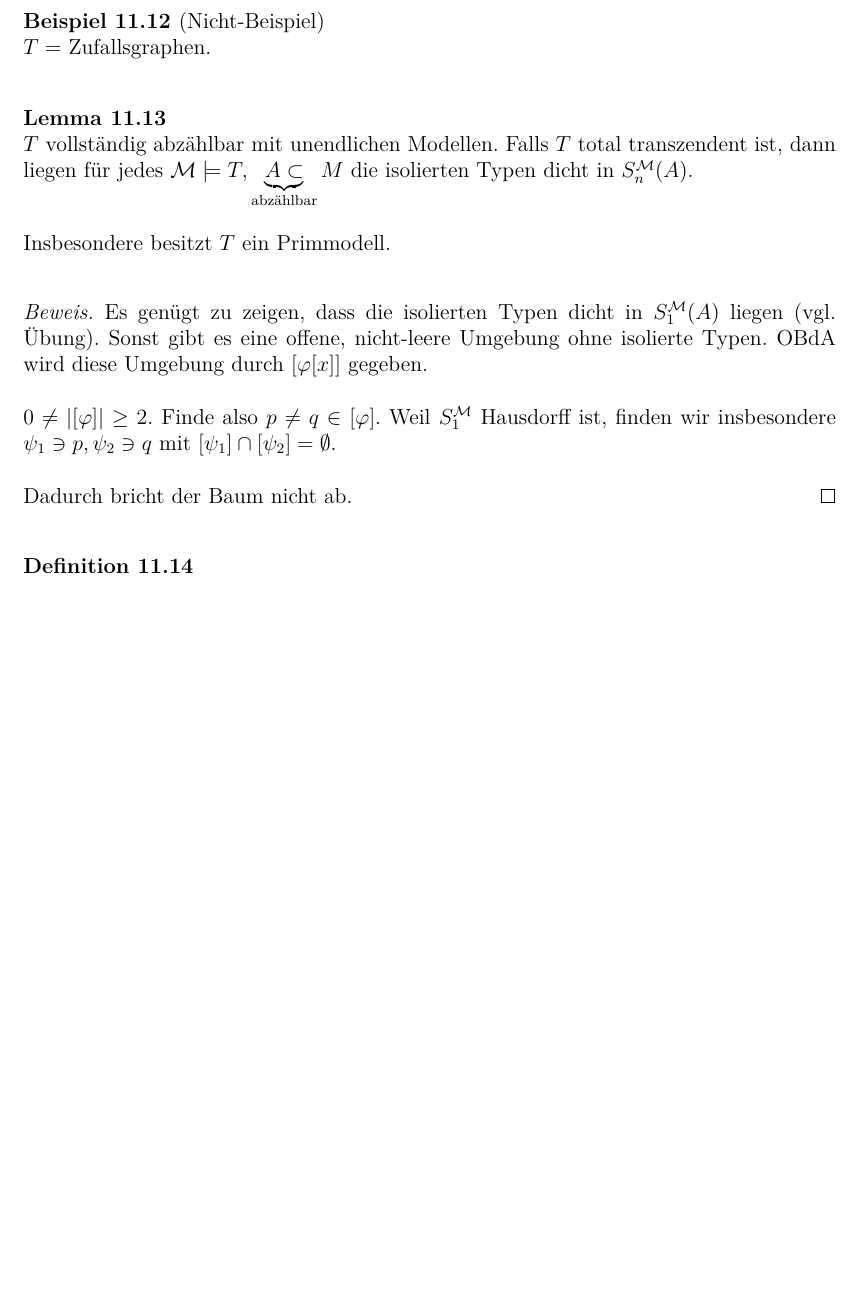
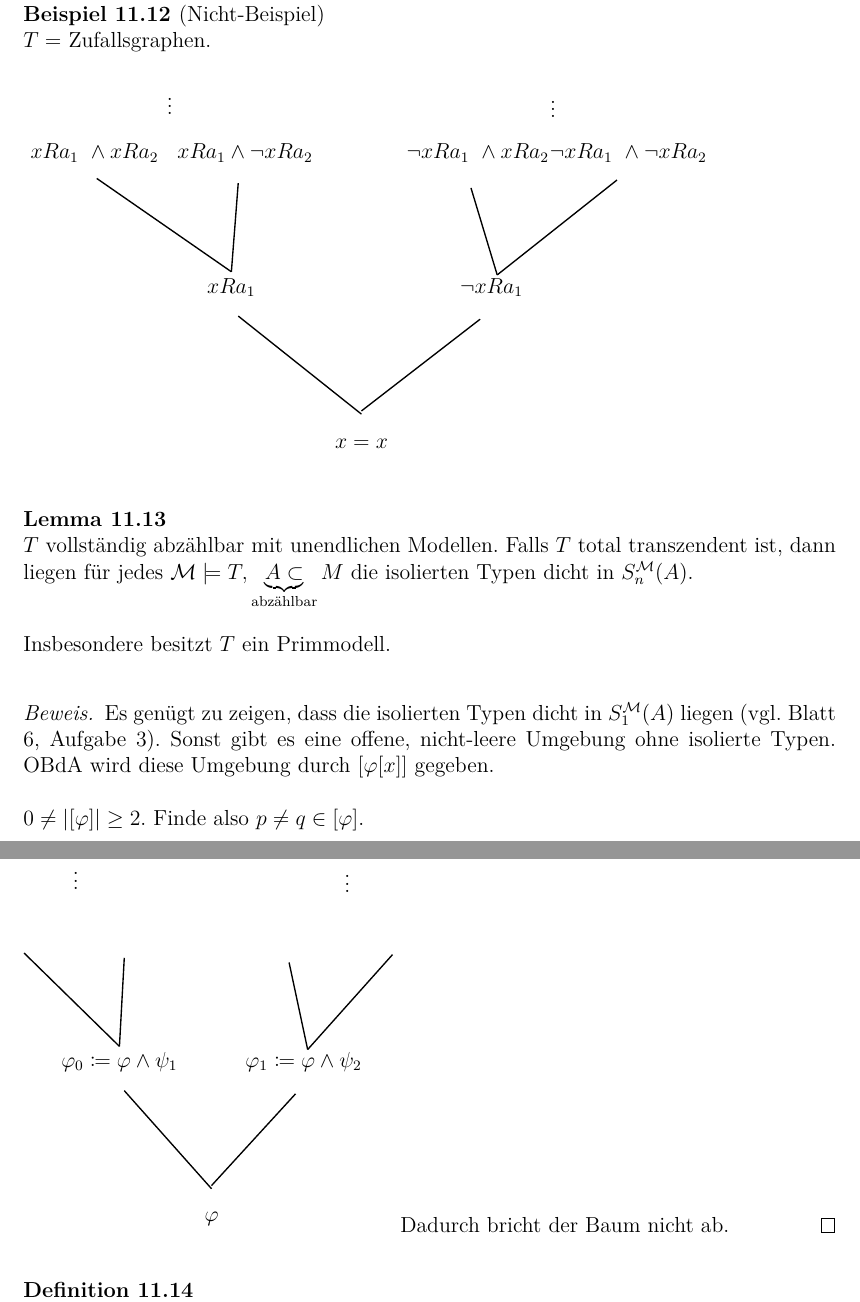
Before and after one commit to florisre/modelltheorie, a LaTeX document (Mitschrift.tex): part of page 46 of 52 before the commit and two parts of pages 47 and 48 of 53 after it, the two joined at a grey line, cut so that both start at the same text, the shorter picture padded with empty space. Compiled offline with pdfLaTeX.

Commit message:
Grafiken ergaenzt

```diff
--- a/Mitschrift.tex
+++ b/Mitschrift.tex
@@ -1587,5 +1684,62 @@ Wir m"ochten das syntaktisch verstehen.
+\end{example}
+\newpage
 \begin{example}[Nicht-Beispiel]
-	$T =$ Zufallsgraphen. %TODO Grafik
+	$T =$ Zufallsgraphen.
+
+
+
+	\tikzset{every picture/.style={line width=0.75pt}} %set default line width to 0.75pt
+
+	\begin{tikzpicture}[x=0.75pt,y=0.75pt,yscale=-1,xscale=1]
+	%uncomment if require: \path (0,300); %set diagram left start at 0, and has height of 300
+
+	%Straight Lines [id:da9921736906430345]
+	\draw    (195.14,180.57) -- (285.75,252.69) ;
+
+
+	%Straight Lines [id:da4887977154491495]
+	\draw    (91.11,79.37) -- (190.11,148) ;
+
+
+	%Straight Lines [id:da3501764460918254]
+	\draw    (366.29,86.35) -- (385.58,150.33) ;
+
+
+	%Straight Lines [id:da7512621466449756]
+	\draw    (195.14,82.86) -- (190.11,148) ;
+
+
+	%Straight Lines [id:da9679097764003864]
+	\draw    (473.67,80.54) -- (385.58,150.33) ;
+
+
+	%Straight Lines [id:da629687830632755]
+	\draw    (373,182.9) -- (285.75,250.36) ;
+
+
+
+	% Text Node
+	\draw (426.69,24.7) node   [align=left] {$\displaystyle \vdots $};
+	% Text Node
+	\draw (144.81,22.38) node   [align=left] {$\displaystyle \vdots $};
+	% Text Node
+	\draw (482.06,60.76) node   [align=left] {$\displaystyle \lnot xRa_{1} \ \land \lnot xRa_{2}$};
+	% Text Node
+	\draw (381.39,159.63) node   [align=left] {$\displaystyle \lnot xRa_{1}$};
+	% Text Node
+	\draw (190.11,159.63) node   [align=left] {$\displaystyle xRa_{1}$};
+	% Text Node
+	\draw (200.18,60.76) node   [align=left] {$\displaystyle xRa_{1} \land \lnot x{R} a_{2}$};
+	% Text Node
+	\draw (89.43,60.76) node   [align=left] {$\displaystyle xRa_{1} \ \land xRa_{2}$};
+	% Text Node
+	\draw (285.75,274.79) node   [align=left] {$\displaystyle x=x$};
+	% Text Node
+	\draw (371.32,60.76) node   [align=left] {$\displaystyle \lnot x{Ra_{1} \ \land xRa_{2}}$};
+
+
+	\end{tikzpicture}
+
 \end{example}
 \begin{lemma}
 	$T$ vollst"andig abz"ahlbar mit unendlichen Modellen. Falls $T$ total transzendent ist, dann liegen f"ur jedes $\scrM \models T, \underbrace{A \subset}_\text{abz"ahlbar} M$ die isolierten Typen dicht in $S_n^\scrM(A)$.
@@ -1593,9 +1747,7 @@ Wir m"ochten das syntaktisch verstehen.
 	Insbesondere besitzt $T$ ein Primmodell.
 \end{lemma}
 \begin{proof}
-	Es gen"ugt zu zeigen, dass die isolierten Typen dicht in $S_1^\scrM(A)$ liegen (vgl. "Ubung). %TODO Zahl einf"ugen
+	Es gen"ugt zu zeigen, dass die isolierten Typen dicht in $S_1^\scrM(A)$ liegen (vgl. Blatt 6, Aufgabe 3).
 	Sonst gibt es eine offene, nicht-leere Umgebung ohne isolierte Typen. OBdA wird diese Umgebung durch $[\varphi[x]]$ gegeben.
 
-	$0 \neq |[\varphi]| \geq 2$. Finde also $p \neq q \in [\varphi]$. Weil $S_1^\scrM$ Hausdorff ist, finden wir insbesondere $\psi_1 \ni p, \psi_2 \ni q$ mit $[\psi_1] \cap [\psi_2] = \emptyset$.
-
-	Dadurch bricht der Baum nicht ab. %TODO Grafik
+	$0 \neq |[\varphi]| \geq 2$. Finde also $p \neq q \in [\varphi]$.
@@ -1602,3 +1786,16 @@ Wir m"ochten das syntaktisch verstehen.
+	\draw (328.73,24.7) node   [align=left] {$\displaystyle \vdots $};
+	% Text Node
+	\draw (129.13,22.38) node   [align=left] {$\displaystyle \vdots $};
+	% Text Node
+	\draw (296.65,159.63) node   [align=left] {$\displaystyle \varphi _{1} \coloneqq \varphi \land \psi _{2}$};
+	% Text Node
+	\draw (161.21,159.63) node   [align=left] {$\displaystyle \varphi _{0} \coloneqq \varphi \land \psi _{1}$};
+	% Text Node
+	\draw (228.93,274.79) node   [align=left] {$\displaystyle \varphi $};
+
+
+	\end{tikzpicture}
+	Dadurch bricht der Baum nicht ab.
 \end{proof}
 
 %Sitzung 15 10.12.19
```
Also changed, not shown: Mitschrift.tex (139 more changed lines).
